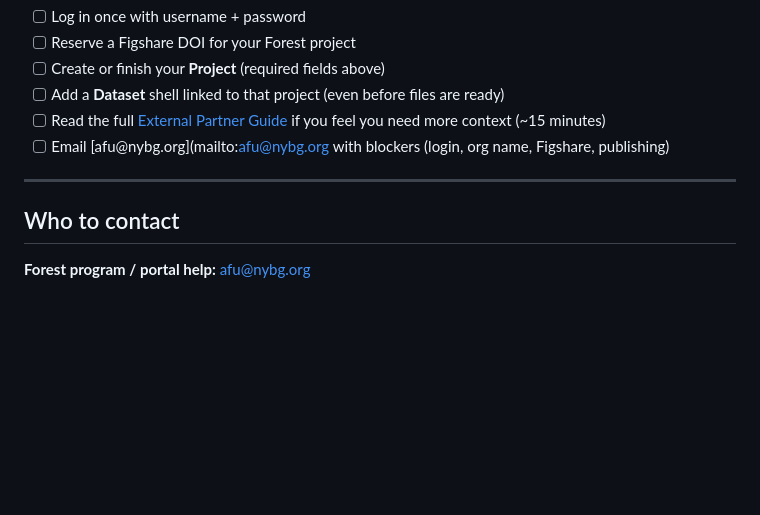
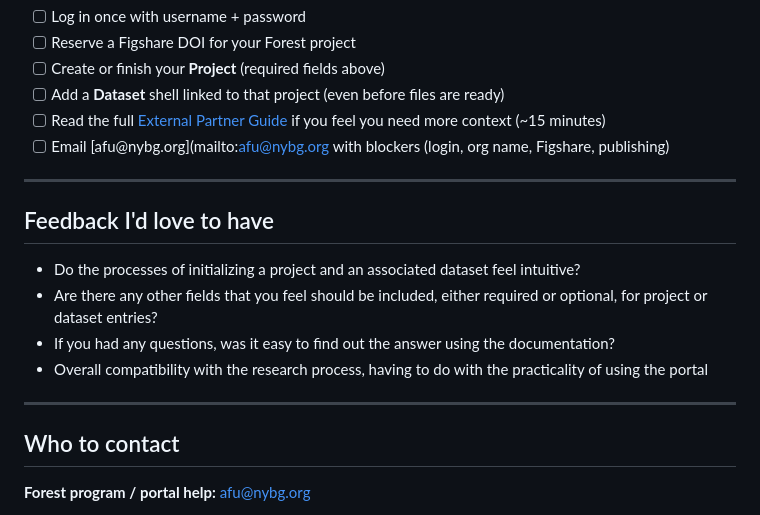
Before and after one commit to NYBG-Conservation/tff-website, a Markdown page: docs/EXTERNAL_ADMIN_INTRO.md, the part around the change. Rendered like a GitHub page; blank space fills up the shorter version.

Commit message:
Include feedback section in external admin intro
Added a section for feedback on project initialization and dataset entry processes.

```diff
--- a/docs/EXTERNAL_ADMIN_INTRO.md
+++ b/docs/EXTERNAL_ADMIN_INTRO.md
@@ -116,6 +116,14 @@ So: reserve Figshare early, upload when you can, then link it in the portal.
 
 ---
 
+## Feedback I'd love to have
+- Do the processes of initializing a project and an associated dataset feel intuitive?
+- Are there any other fields that you feel should be included, either required or optional, for project or dataset entries?
+- If you had any questions, was it easy to find out the answer using the documentation?
+- Overall compatibility with the research process, having to do with the practicality of using the portal
+
+---
+
 ## Who to contact
 
 **Forest program / portal help:** [afu@nybg.org](mailto:afu@nybg.org)
```
